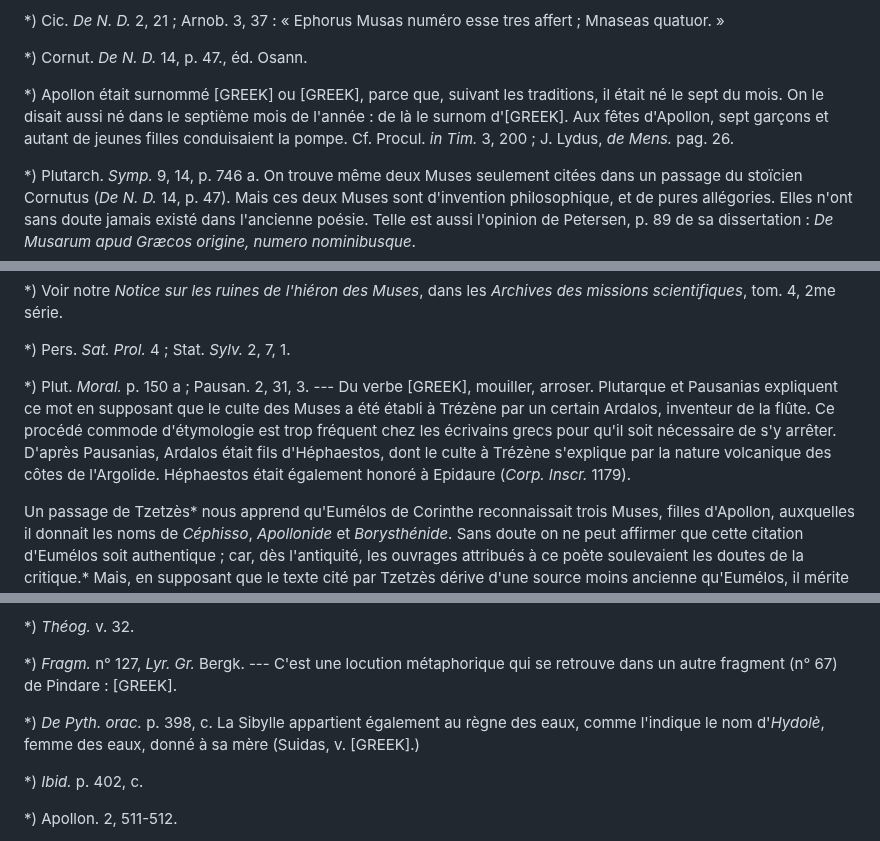
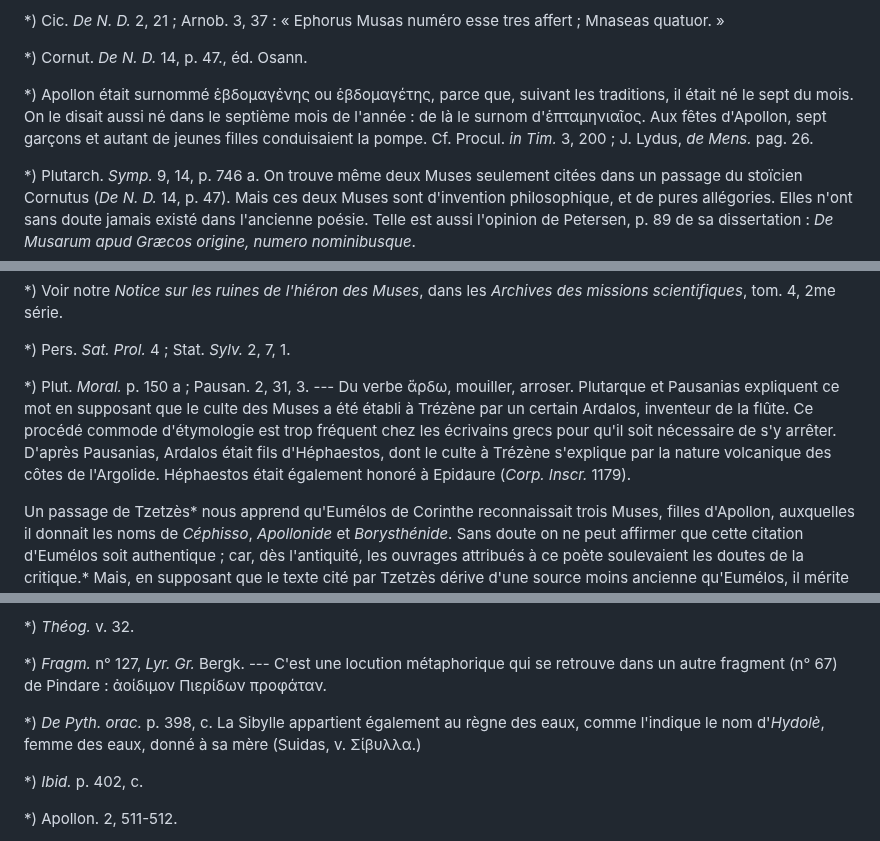
Before and after one commit to solaranamnesis/paul-decharme, a Markdown page: muses-mythologique-grecque/full-text-french.md, 3 parts joined by grey strips. Rendered like a GitHub page.

```diff
--- a/muses-mythologique-grecque/full-text-french.md
+++ b/muses-mythologique-grecque/full-text-french.md
@@ -194,7 +194,7 @@ Fixée dans ses traits généraux par Homère et par Hésiode, la religion hell
 
 *) Cornut. _De N. D._ 14, p. 47., éd. Osann.
 
-*) Apollon était surnommé [GREEK] ou [GREEK], parce que, suivant les traditions, il était né le sept du mois. On le disait aussi né dans le septième mois de l'année : de là le surnom d'[GREEK]. Aux fêtes d'Apollon, sept garçons et autant de jeunes filles conduisaient la pompe. Cf. Procul. _in Tim._ 3, 200 ; J. Lydus, _de Mens._ pag. 26.
+*) Apollon était surnommé ἑβδομαγἐνης ou ἑβδομαγέτης, parce que, suivant les traditions, il était né le sept du mois. On le disait aussi né dans le septième mois de l'année : de là le surnom d'ἑπταμηνιαῖος. Aux fêtes d'Apollon, sept garçons et autant de jeunes filles conduisaient la pompe. Cf. Procul. _in Tim._ 3, 200 ; J. Lydus, _de Mens._ pag. 26.
 
 *) Plutarch. _Symp._ 9, 14, p. 746 a. On trouve même deux Muses seulement citées dans un passage du stoïcien Cornutus (_De N. D._ 14, p. 47). Mais ces deux Muses sont d'invention philosophique, et de pures allégories. Elles n'ont sans doute jamais existé dans l'ancienne poésie. Telle est aussi l'opinion de Petersen, p. 89 de sa dissertation : _De Musarum apud Græcos origine, numero nominibusque_.
 
@@ -224,7 +224,7 @@ La colonie piérienne qui vint s'établir en Béotie, y apporta avec elle l'habi
 
 *) Pers. _Sat. Prol._ 4 ; Stat. _Sylv._ 2, 7, 1.
 
-*) Plut. _Moral._ p. 150 a ; Pausan. 2, 31, 3. --- Du verbe [GREEK], mouiller, arroser. Plutarque et Pausanias expliquent ce mot en supposant que le culte des Muses a été établi à Trézène par un certain Ardalos, inventeur de la flûte. Ce procédé commode d'étymologie est trop fréquent chez les écrivains grecs pour qu'il soit nécessaire de s'y arrêter. D'après Pausanias, Ardalos était fils d'Héphaestos, dont le culte à Trézène s'explique par la nature volcanique des côtes de l'Argolide. Héphaestos était également honoré à Epidaure (_Corp. Inscr._ 1179).
+*) Plut. _Moral._ p. 150 a ; Pausan. 2, 31, 3. --- Du verbe ἄρδω, mouiller, arroser. Plutarque et Pausanias expliquent ce mot en supposant que le culte des Muses a été établi à Trézène par un certain Ardalos, inventeur de la flûte. Ce procédé commode d'étymologie est trop fréquent chez les écrivains grecs pour qu'il soit nécessaire de s'y arrêter. D'après Pausanias, Ardalos était fils d'Héphaestos, dont le culte à Trézène s'explique par la nature volcanique des côtes de l'Argolide. Héphaestos était également honoré à Epidaure (_Corp. Inscr._ 1179).
 
 Un passage de Tzetzès* nous apprend qu'Eumélos de Corinthe reconnaissait trois Muses, filles d'Apollon, auxquelles il donnait les noms de _Céphisso_, _Apollonide_ et _Borysthénide_. Sans doute on ne peut affirmer que cette citation d'Eumélos soit authentique ; car, dès l'antiquité, les ouvrages attribués à ce poète soulevaient les doutes de la critique.* Mais, en supposant que le texte cité par Tzetzès dérive d'une source moins ancienne qu'Eumélos, il mérite cependant de fixer l'attention : deux de ces Muses en effet portent des noms de fleuves. Peut-être même, comme le propose God. Hermann, faut-il lire _Achéloïde_ au lieu d'_Apollonide_.* Cette citation nous reporte donc à un culte primitif des Muses sur les rives du Borysthène, de l'Achéloüs et du Céphise ; ou bien, si ces noms sont dus à la fantaisie du poète, ils n'en attestent pas moins la parenté qui unissait le culte des Muses à celui des divinités fluviales.
 
@@ -366,9 +368,9 @@ Il y a une telle ressemblance entre les nymphes prophétiques des eaux et les Mu
 
 *) _Théog._ v. 32.
 
-*) _Fragm._ n° 127, _Lyr. Gr._ Bergk. --- C'est une locution métaphorique qui se retrouve dans un autre fragment (n° 67) de Pindare : [GREEK].
+*) _Fragm._ n° 127, _Lyr. Gr._ Bergk. --- C'est une locution métaphorique qui se retrouve dans un autre fragment (n° 67) de Pindare : ἀοίδιμον Πιερίδων προφάταν.
 
-*) _De Pyth. orac._ p. 398, c. La Sibylle appartient également au règne des eaux, comme l'indique le nom d'_Hydolè_, femme des eaux, donné à sa mère (Suidas, v. [GREEK].)
+*) _De Pyth. orac._ p. 398, c. La Sibylle appartient également au règne des eaux, comme l'indique le nom d'_Hydolè_, femme des eaux, donné à sa mère (Suidas, v. Σίβυλλα.)
 
 *) _Ibid._ p. 402, c.
 
```
Also changed, not shown: other parts of muses-mythologique-grecque/full-text-french.md (+16 -14 lines).
